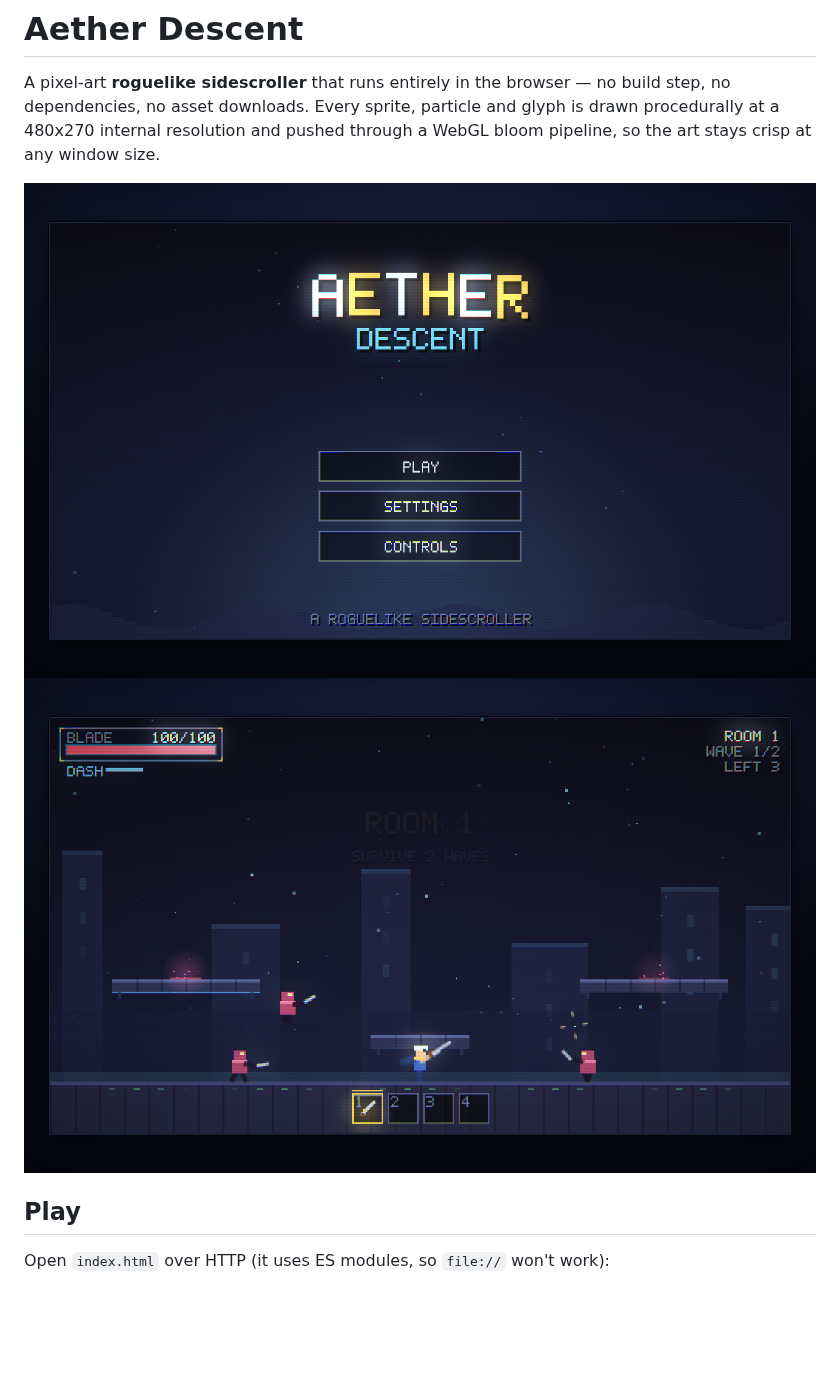
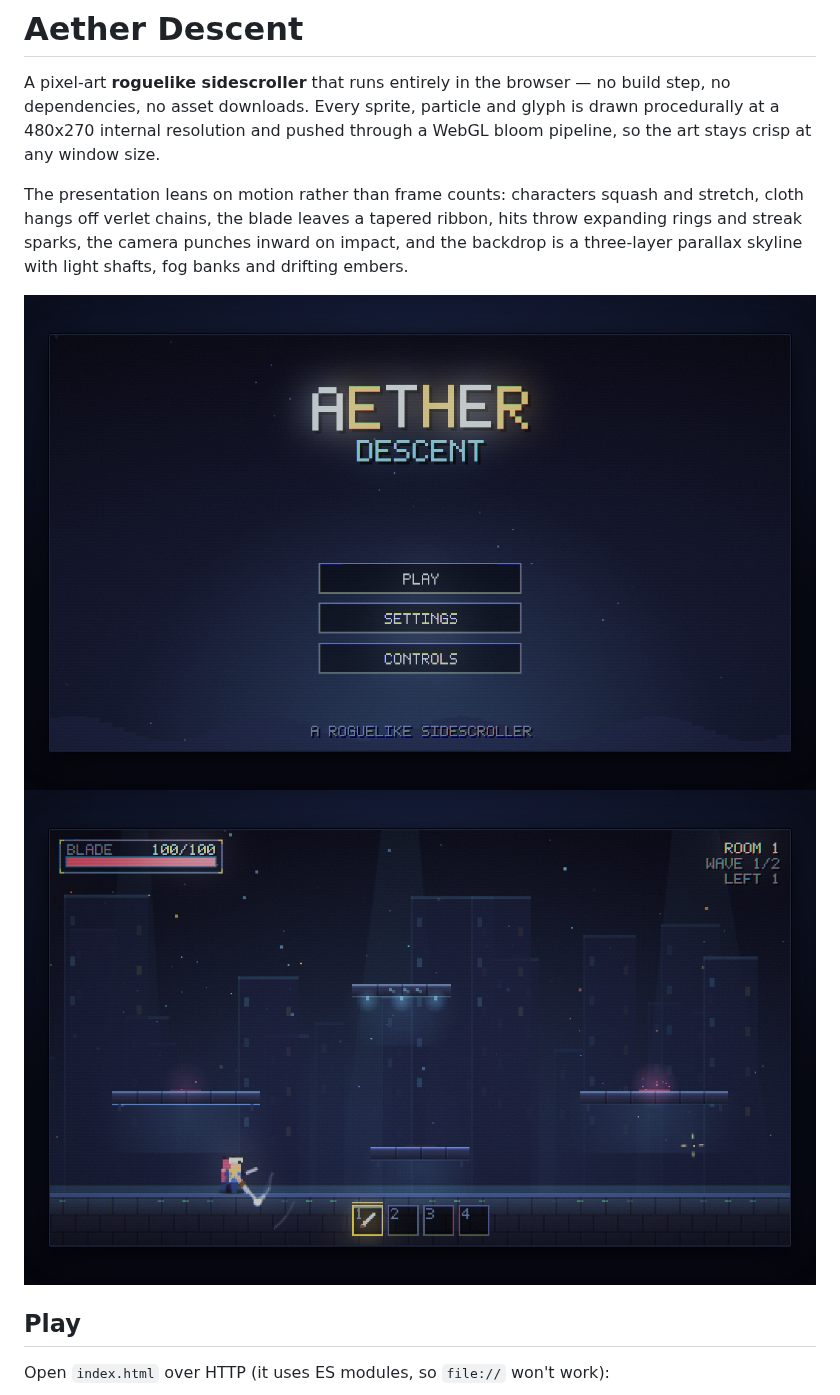
Before and after one commit to osnailcyargta-ctrl/rougelike-sidescroller-pixel, a Markdown page: README.md, the part around the change. Rendered like a GitHub page; pictures changed too: docs/screenshot-menu.png, docs/screenshot-play.png; blank space fills up the shorter version.

```diff
--- a/README.md
+++ b/README.md
@@ -4,6 +4,12 @@ A pixel-art **roguelike sidescroller** that runs entirely in the browser — no
 build step, no dependencies, no asset downloads. Every sprite, particle and
 glyph is drawn procedurally at a 480x270 internal resolution and pushed through
 a WebGL bloom pipeline, so the art stays crisp at any window size.
+
+The presentation leans on motion rather than frame counts: characters squash and
+stretch, cloth hangs off verlet chains, the blade leaves a tapered ribbon, hits
+throw expanding rings and streak sparks, the camera punches inward on impact,
+and the backdrop is a three-layer parallax skyline with light shafts, fog banks
+and drifting embers.
 
 ![Main menu](docs/screenshot-menu.png)
 ![Gameplay](docs/screenshot-play.png)
```
Also changed, not shown: docs/screenshot-neon.png, 5 other files.
